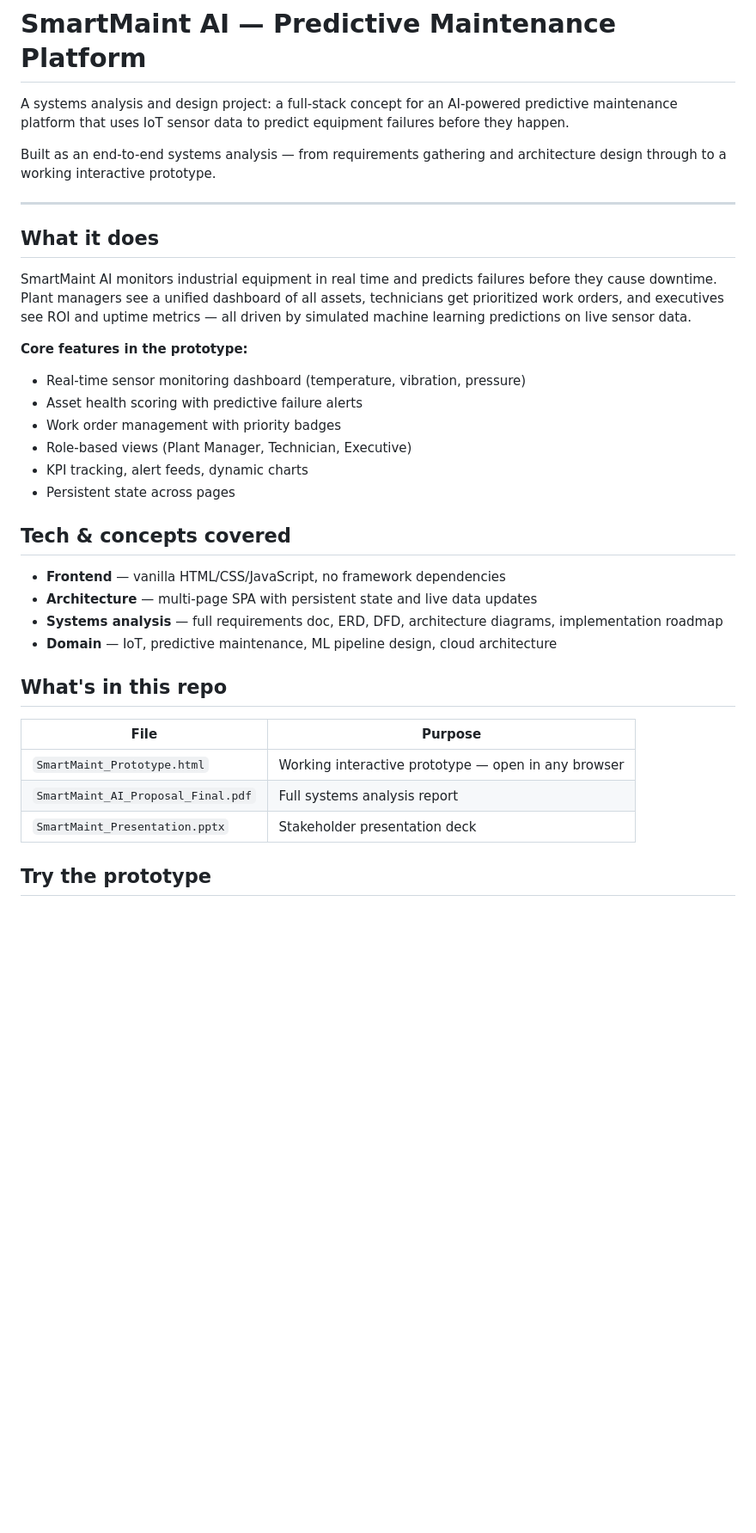
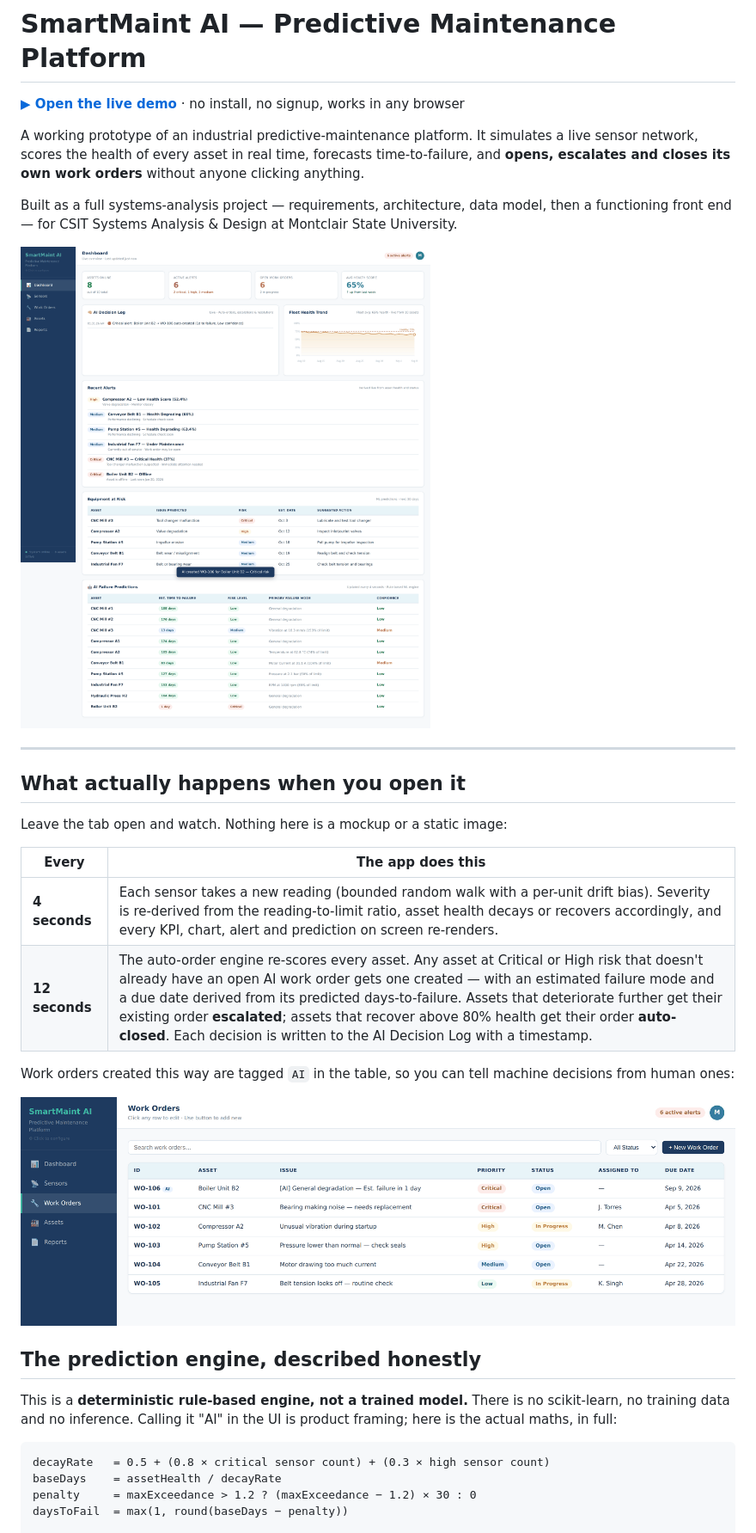
Before and after one commit to MuhammadB786/RelayOps, a Markdown page: README.md, the part around one of its changes. Shown at 86% size. GitHub-like rendering; pictures changed too: assets/dashboard.png (added), assets/workorders.png (added); blank space fills up the shorter version.

````diff
--- a/README.md
+++ b/README.md
@@ -1,37 +1,41 @@
 # SmartMaint AI — Predictive Maintenance Platform
 
-A systems analysis and design project: a full-stack concept for an AI-powered predictive maintenance platform that uses IoT sensor data to predict equipment failures before they happen.
+**[▶ Open the live demo](https://muhammadb786.github.io/smartmaint-ai/)** · no install, no signup, works in any browser
 
-Built as an end-to-end systems analysis — from requirements gathering and architecture design through to a working interactive prototype.
+A working prototype of an industrial predictive-maintenance platform. It simulates a live sensor
+network, scores the health of every asset in real time, forecasts time-to-failure, and **opens,
+escalates and closes its own work orders** without anyone clicking anything.
+
+Built as a full systems-analysis project — requirements, architecture, data model, then a
+functioning front end — for CSIT Systems Analysis & Design at Montclair State University.
+
+![Dashboard](assets/dashboard.png)
 
 ---
 
-## What it does
+## What actually happens when you open it
 
-SmartMaint AI monitors industrial equipment in real time and predicts failures before they cause downtime. Plant managers see a unified dashboard of all assets, technicians get prioritized work orders, and executives see ROI and uptime metrics — all driven by simulated machine learning predictions on live sensor data.
+Leave the tab open and watch. Nothing here is a mockup or a static image:
 
-**Core features in the prototype:**
-- Real-time sensor monitoring dashboard (temperature, vibration, pressure)
-- Asset health scoring with predictive failure alerts
-- Work order management with priority badges
-- Role-based views (Plant Manager, Technician, Executive)
-- KPI tracking, alert feeds, dynamic charts
-- Persistent state across pages
+| Every | The app does this |
+|-------|-------------------|
+| **4 seconds** | Each sensor takes a new reading (bounded random walk with a per-unit drift bias). Severity is re-derived from the reading-to-limit ratio, asset health decays or recovers accordingly, and every KPI, chart, alert and prediction on screen re-renders. |
+| **12 seconds** | The auto-order engine re-scores every asset. Any asset at Critical or High risk that doesn't already have an open AI work order gets one created — with an estimated failure mode and a due date derived from its predicted days-to-failure. Assets that deteriorate further get their existing order **escalated**; assets that recover above 80% health get their order **auto-closed**. Each decision is written to the AI Decision Log with a timestamp. |
 
-## Tech & concepts covered
+Work orders created this way are tagged `AI` in the table, so you can tell machine decisions from
+human ones:
 
-- **Frontend** — vanilla HTML/CSS/JavaScript, no framework dependencies
-- **Architecture** — multi-page SPA with persistent state and live data updates
-- **Systems analysis** — full requirements doc, ERD, DFD, architecture diagrams, implementation roadmap
-- **Domain** — IoT, predictive maintenance, ML pipeline design, cloud architecture
+![Work orders](assets/workorders.png)
 
-## What's in this repo
+## The prediction engine, described honestly
 
-| File | Purpose |
-|------|---------|
-| `SmartMaint_Prototype.html` | Working interactive prototype — open in any browser |
-| `SmartMaint_AI_Proposal_Final.pdf` | Full systems analysis report |
-| `SmartMaint_Presentation.pptx` | Stakeholder presentation deck |
+This is a **deterministic rule-based engine, not a trained model.** There is no scikit-learn, no
+training data and no inference. Calling it "AI" in the UI is product framing; here is the actual
+maths, in full:
 
-## Try the prototype
+```
+decayRate   = 0.5 + (0.8 × critical sensor count) + (0.3 × high sensor count)
+baseDays    = assetHealth / decayRate
+penalty     = maxExceedance > 1.2 ? (maxExceedance − 1.2) × 30 : 0
+daysToFail  = max(1, round(baseDays − penalty))
 
````
Also changed, not shown: other parts of README.md (+80 -8 lines), assets/assets.png (added), assets/reports.png (added), assets/sensors.png (added), 10 other files.
